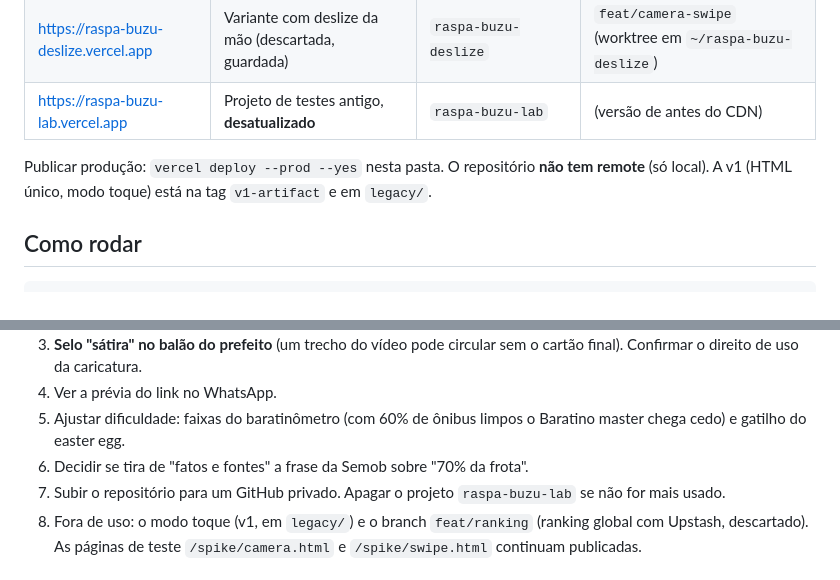
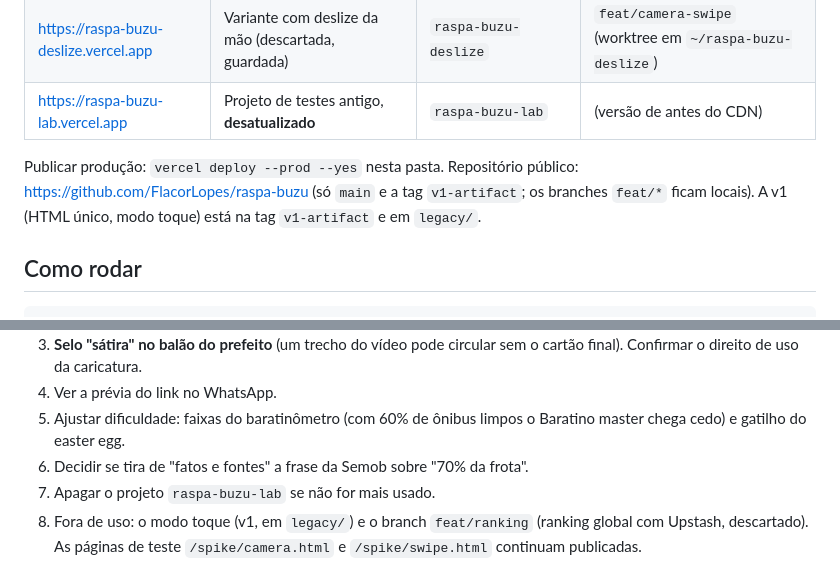
Before and after one commit to FlacorLopes/raspa-buzu, a Markdown page: STATUS.md, 2 parts joined by grey strips. Drawn GitHub-style.

Commit message:
docs: status points to the public GitHub repo
Co-Authored-By: Claude Opus 5.5 <noreply@anthropic.com>

```diff
--- a/STATUS.md
+++ b/STATUS.md
@@ -15,7 +15,7 @@ como sátira.
 | https://raspa-buzu-lab.vercel.app | Projeto de testes antigo, **desatualizado** | `raspa-buzu-lab` | (versão de antes do CDN) |
 
 Publicar produção: `vercel deploy --prod --yes` nesta pasta.
-O repositório **não tem remote** (só local). A v1 (HTML único, modo toque) está na tag `v1-artifact` e em `legacy/`.
+Repositório público: https://github.com/FlacorLopes/raspa-buzu (só `main` e a tag `v1-artifact`; os branches `feat/*` ficam locais). A v1 (HTML único, modo toque) está na tag `v1-artifact` e em `legacy/`.
 
 ## Como rodar
 
@@ -71,7 +71,7 @@ Ajudas de teste na URL:
 4. Ver a prévia do link no WhatsApp.
 5. Ajustar dificuldade: faixas do baratinômetro (com 60% de ônibus limpos o Baratino master chega cedo) e gatilho do easter egg.
 6. Decidir se tira de "fatos e fontes" a frase da Semob sobre "70% da frota".
-7. Subir o repositório para um GitHub privado. Apagar o projeto `raspa-buzu-lab` se não for mais usado.
+7. Apagar o projeto `raspa-buzu-lab` se não for mais usado.
 8. Fora de uso: o modo toque (v1, em `legacy/`) e o branch `feat/ranking` (ranking global com Upstash, descartado). As páginas de teste `/spike/camera.html` e `/spike/swipe.html` continuam publicadas.
 
 ## Preferências do usuário
```
